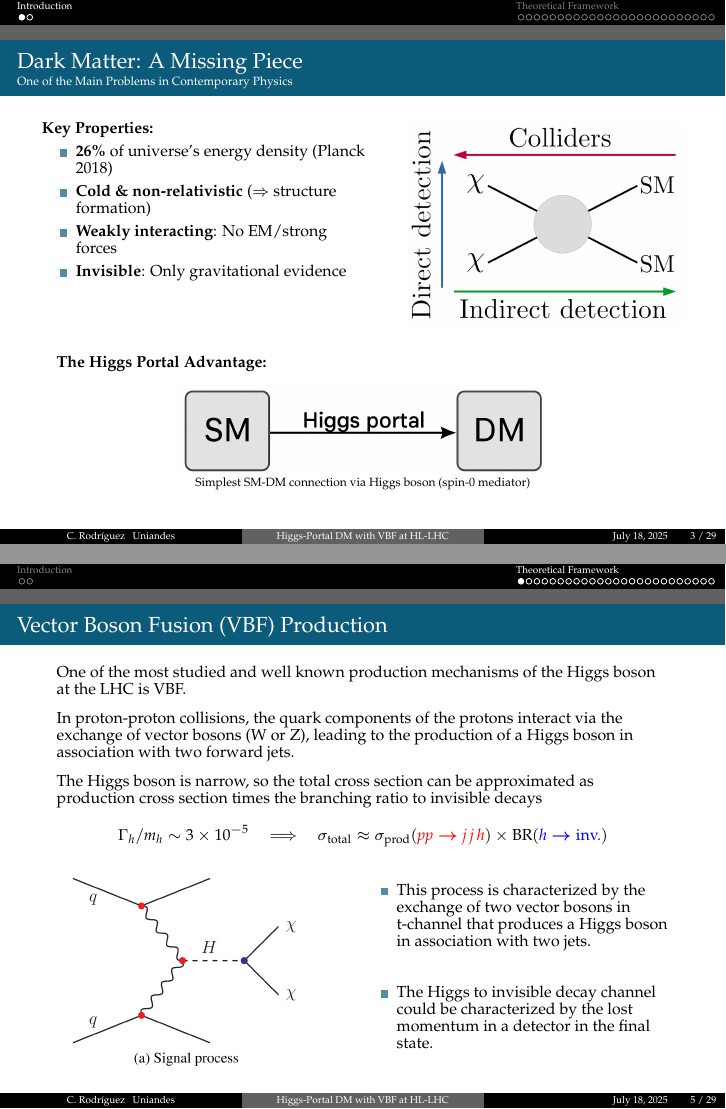
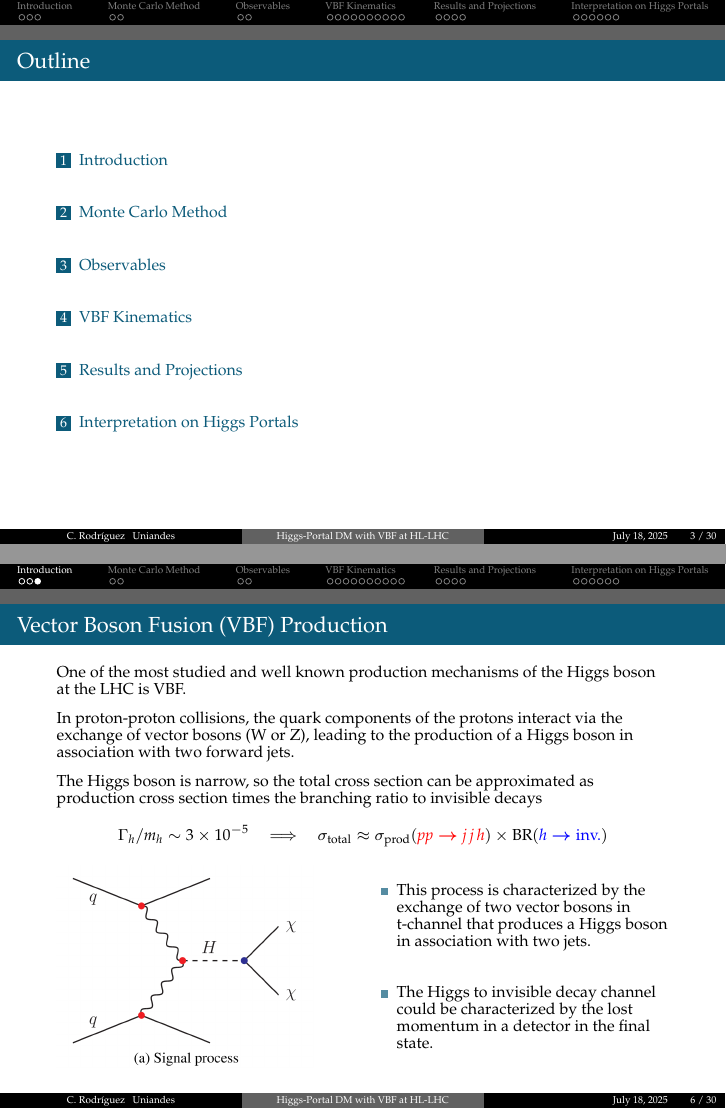
Before and after one commit to cfrc2694/Pheno_DM, LaTeX slides (HiggsPortals/2025_Nemoc/slides.tex): pages 4 and 6 of 33 before the commit and pages 3 and 7 of 34 after it, joined at a grey line. Compiled offline with pdfLaTeX.

Commit message:
Revise slide structure: restore outline, add sections for Monte Carlo Method, Observables, VBF Kinematics, and Results and Projections

```diff
--- a/HiggsPortals/2025_Nemoc/slides.tex
+++ b/HiggsPortals/2025_Nemoc/slides.tex
@@ -67,31 +67,9 @@
     To this end, we perform simulations in MadGraph5\_aMC@NLO under LHC conditions to compute cross sections for VBF Higgs production followed by invisible decays. Experimental efficiencies are estimated through a recast of public analyses targeting the process $pp \to jj + \text{MET}$. We then rescale the integrated luminosity to project the reach of the High-Luminosity LHC (HL-LHC), identifying both currently excluded regions and those potentially probed with 3 ab$^{-1}$. Our results provide updated exclusion contours and projections in the Higgs-portal to DM parameter space.
 \end{frame}
 
-% \begin{frame}{Outline}
-%     \tableofcontents
-% \end{frame}
-
-% \section{Introduction}
-% \begin{frame}{Dark Matter: A Missing Piece}{One of the Main Problems in
-% Contemporary Physics}
-%     \begin{minipage}{0.5\textwidth}
-%         \begin{itemize}
-%             \item Populates the universe with non-baryonic matter.
-%             \item It is near to the 25\% of the total energy density of the universe.
-%             \item Mainly cold, non-relativistic, and weakly or feably interacting (massive).
-%             \item It is ``invisible'' to the standard detection methods.
-%         \end{itemize}
-%     \end{minipage}
-%     \hfill
-%     \begin{minipage}{0.45\textwidth}
-%         \includegraphics[width=\textwidth]{../Images/schematic_DMdetections.png}
-%     \end{minipage}
-%     \pause
-%     % \vfill
-%     \begin{center}
-%         \includegraphics[width=0.7\textwidth]{../Images/Higgs_portal.png}
-%     \end{center}
-% \end{frame}
+\begin{frame}{Outline}
+    \tableofcontents
+\end{frame}
 
 \section{Introduction}
 \begin{frame}{Dark Matter: A Missing Piece}{One of the Main Problems in
@@ -143,7 +121,6 @@ Contemporary Physics}
   \end{itemize}
 \end{frame}
 
-\section{Theoretical Framework}
 \begin{frame}{Vector Boson Fusion (VBF) Production}
 
     One of the most studied and well known production mechanisms of the Higgs boson at the LHC is VBF.
@@ -178,7 +155,7 @@ Contemporary Physics}
     \end{minipage}
 \end{frame}
 
-
+\section{Monte Carlo Method}
 \begin{frame}{Monte Carlo Method Workflow}
 	\includegraphics[width=1.0\linewidth]{../Images/Workflow.png}
 \end{frame}
@@ -189,6 +166,7 @@ Contemporary Physics}
 	\end{center}
 \end{frame}
 
+\section{Observables}
 \begin{frame}{Kinematic Variables}
     From Spherical coordinates,
     $$
@@ -215,6 +193,8 @@ Contemporary Physics}
     \end{center}
 \end{frame}
 
+
+\section{VBF Kinematics}
 \begin{frame}{Current Results from VBF + MET Searches}
     \begin{columns}
         \begin{column}{0.4\textwidth}
@@ -285,6 +265,8 @@ Contemporary Physics}
     \includegraphics[width=.95\textwidth]{../Images/met_comparison_after_vbf_cuts.pdf}
 \end{frame}
 
+
+\section{Results and Projections}
 \begin{frame}{Higgs-Portal Dark Matter Models}
     \includegraphics[width=\textwidth]{../Images/Altas_Result.png}
     $$
@@ -351,6 +333,8 @@ Contemporary Physics}
 
 \end{frame}
 
+\section{Interpretation on Higgs Portals}
+
 \begin{frame}{Higgs Portals}
     We assume the minimal Higgs portal setup with singlet DM of spin 0 or spin 1/2. In that follows, we consider these options separately and allow for both CP-even and CP-odd couplings of the DM fermion to the Higgs field. The Lagrangian reads
     $$
```
Also changed, not shown: HiggsPortals/2025_Nemoc/slides.pdf.
